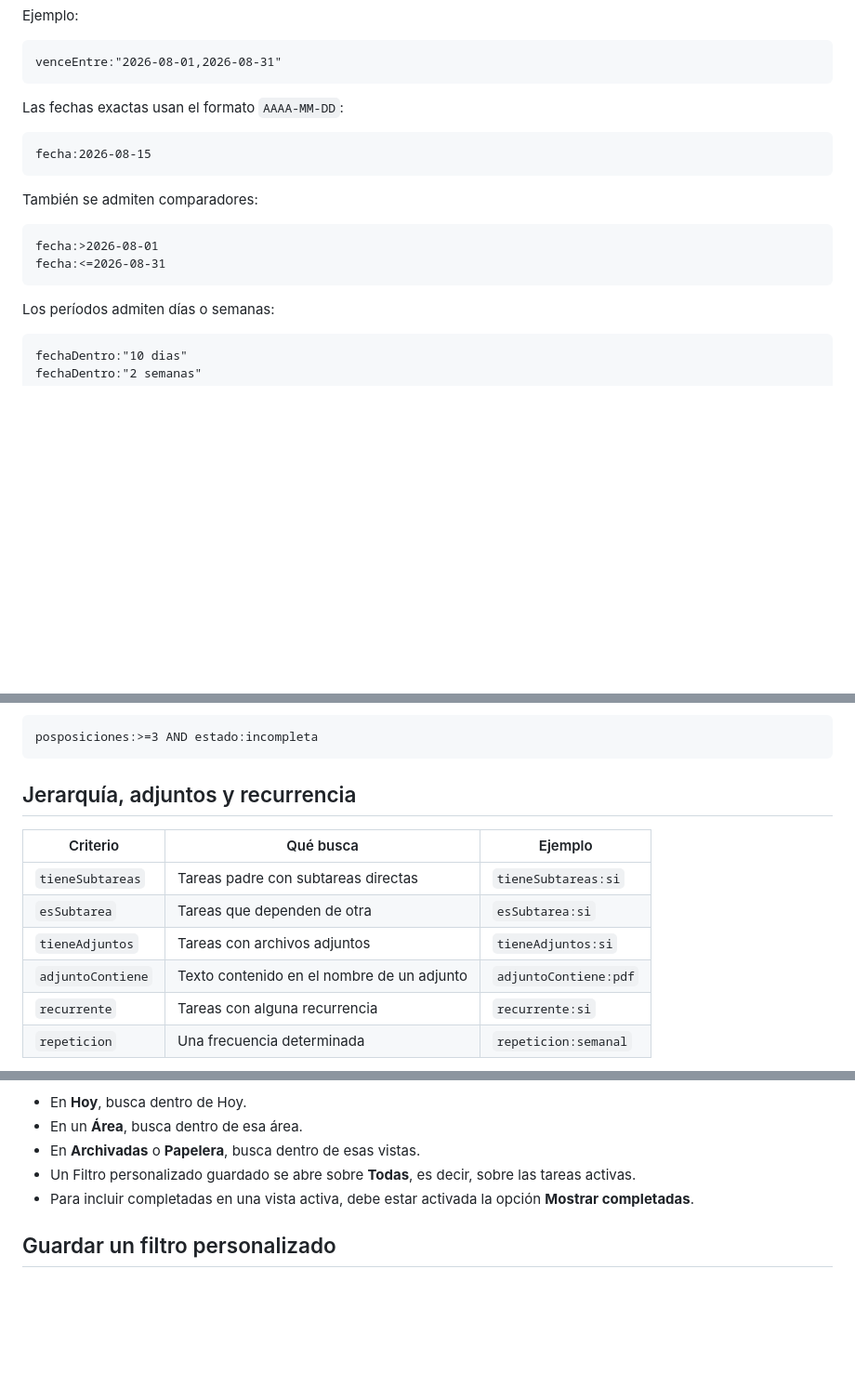
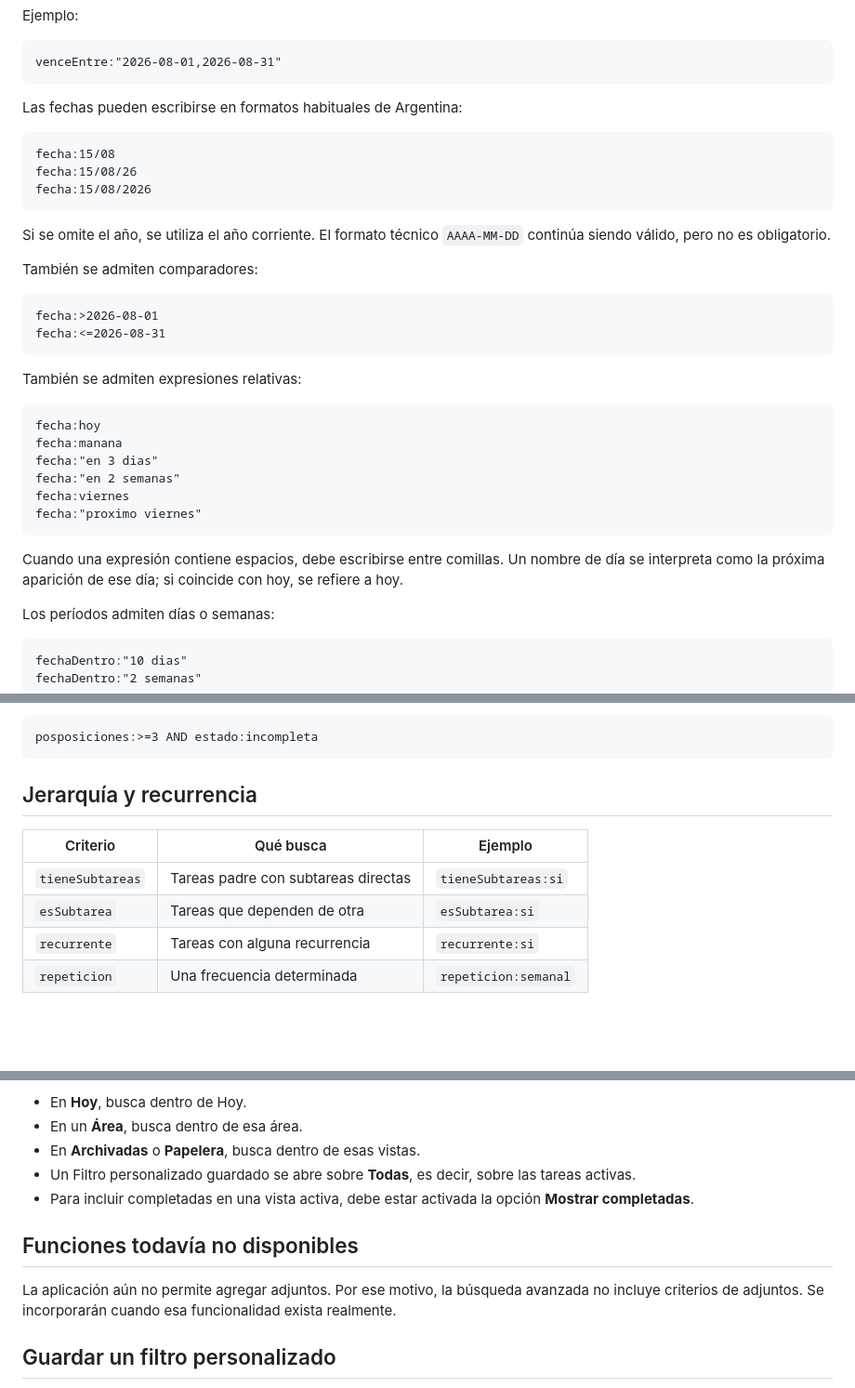
Before and after one commit to leonardotor-lm/Task-Engine-V2, a Markdown page: docs/BUSQUEDA_AVANZADA.md, 3 parts joined by grey strips. Shown at 93% size. GitHub-like rendering; blank space fills up the shorter version.

Commit message:
Document Argentine and relative date formats

````diff
--- a/docs/BUSQUEDA_AVANZADA.md
+++ b/docs/BUSQUEDA_AVANZADA.md
@@ -132,11 +132,15 @@ Ejemplo:
 venceEntre:"2026-08-01,2026-08-31"
 ```
 
-Las fechas exactas usan el formato `AAAA-MM-DD`:
+Las fechas pueden escribirse en formatos habituales de Argentina:
 
 ```text
-fecha:2026-08-15
+fecha:15/08
+fecha:15/08/26
+fecha:15/08/2026
 ```
+
+Si se omite el año, se utiliza el año corriente. El formato técnico `AAAA-MM-DD` continúa siendo válido, pero no es obligatorio.
 
 También se admiten comparadores:
 
@@ -144,6 +148,19 @@ También se admiten comparadores:
 fecha:>2026-08-01
 fecha:<=2026-08-31
 ```
+
+También se admiten expresiones relativas:
+
+```text
+fecha:hoy
+fecha:manana
+fecha:"en 3 dias"
+fecha:"en 2 semanas"
+fecha:viernes
+fecha:"proximo viernes"
+```
+
+Cuando una expresión contiene espacios, debe escribirse entre comillas. Un nombre de día se interpreta como la próxima aparición de ese día; si coincide con hoy, se refiere a hoy.
 
 Los períodos admiten días o semanas:
 
@@ -212,14 +229,12 @@ Ejemplo útil para una revisión semanal:
 posposiciones:>=3 AND estado:incompleta
 ```
 
-## Jerarquía, adjuntos y recurrencia
+## Jerarquía y recurrencia
 
 | Criterio | Qué busca | Ejemplo |
 |---|---|---|
 | `tieneSubtareas` | Tareas padre con subtareas directas | `tieneSubtareas:si` |
 | `esSubtarea` | Tareas que dependen de otra | `esSubtarea:si` |
-| `tieneAdjuntos` | Tareas con archivos adjuntos | `tieneAdjuntos:si` |
-| `adjuntoContiene` | Texto contenido en el nombre de un adjunto | `adjuntoContiene:pdf` |
 | `recurrente` | Tareas con alguna recurrencia | `recurrente:si` |
 | `repeticion` | Una frecuencia determinada | `repeticion:semanal` |
 
@@ -275,6 +290,10 @@ La consulta se aplica sobre la vista abierta:
 - Un Filtro personalizado guardado se abre sobre **Todas**, es decir, sobre las tareas activas.
 - Para incluir completadas en una vista activa, debe estar activada la opción **Mostrar completadas**.
 
+## Funciones todavía no disponibles
+
+La aplicación aún no permite agregar adjuntos. Por ese motivo, la búsqueda avanzada no incluye criterios de adjuntos. Se incorporarán cuando esa funcionalidad exista realmente.
+
 ## Guardar un filtro personalizado
 
 1. Activar **Búsqueda avanzada**.
````
